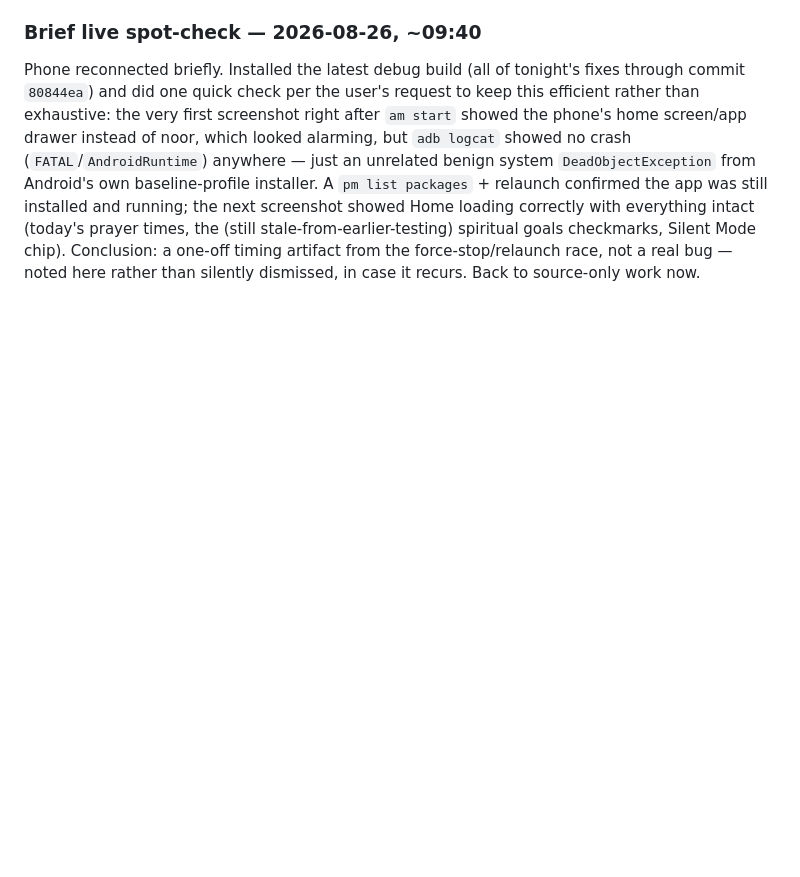
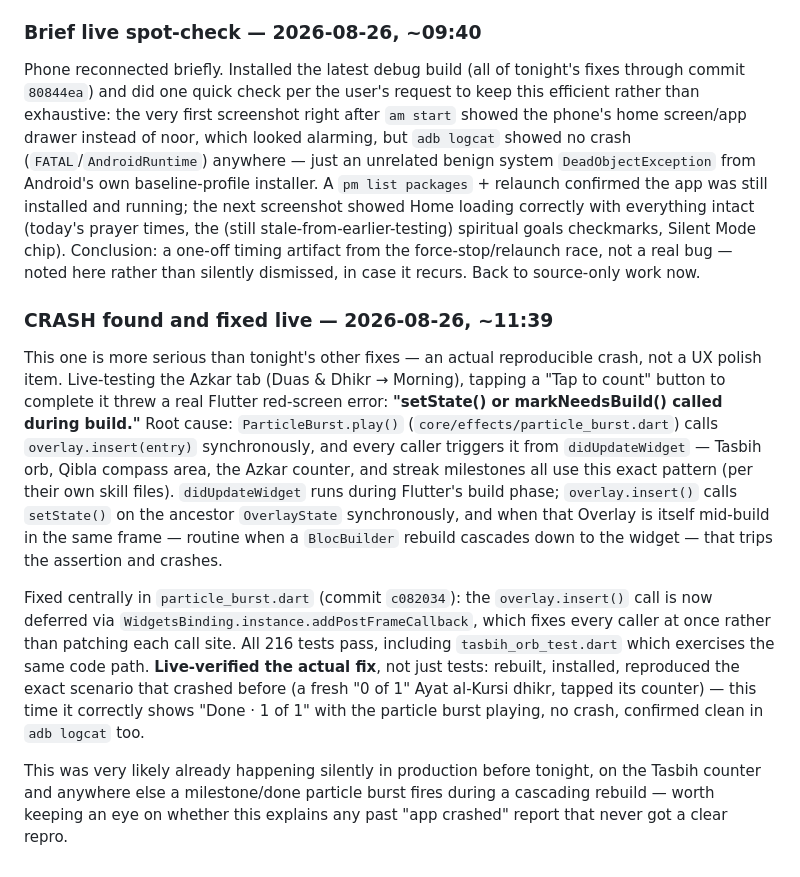
Before and after one commit to ajmalkhan6233-eng/noor_app, a Markdown page: CLAUDE.md, the part around the change. Rendered like a GitHub page; blank space fills up the shorter version.

Commit message:
Log crash fix: particle burst overlay-during-build, verified live

```diff
--- a/CLAUDE.md
+++ b/CLAUDE.md
@@ -460,3 +460,36 @@ the (still stale-from-earlier-testing) spiritual goals checkmarks,
 Silent Mode chip). Conclusion: a one-off timing artifact from the
 force-stop/relaunch race, not a real bug — noted here rather than
 silently dismissed, in case it recurs. Back to source-only work now.
+
+### CRASH found and fixed live — 2026-08-26, ~11:39
+This one is more serious than tonight's other fixes — an actual
+reproducible crash, not a UX polish item. Live-testing the Azkar tab
+(Duas & Dhikr → Morning), tapping a "Tap to count" button to complete
+it threw a real Flutter red-screen error: **"setState() or
+markNeedsBuild() called during build."** Root cause:
+`ParticleBurst.play()` (`core/effects/particle_burst.dart`) calls
+`overlay.insert(entry)` synchronously, and every caller triggers it
+from `didUpdateWidget` — Tasbih orb, Qibla compass area, the Azkar
+counter, and streak milestones all use this exact pattern (per their
+own skill files). `didUpdateWidget` runs during Flutter's build
+phase; `overlay.insert()` calls `setState()` on the ancestor
+`OverlayState` synchronously, and when that Overlay is itself
+mid-build in the same frame — routine when a `BlocBuilder` rebuild
+cascades down to the widget — that trips the assertion and crashes.
+
+Fixed centrally in `particle_burst.dart` (commit `c082034`): the
+`overlay.insert()` call is now deferred via
+`WidgetsBinding.instance.addPostFrameCallback`, which fixes every
+caller at once rather than patching each call site. All 216 tests
+pass, including `tasbih_orb_test.dart` which exercises the same code
+path. **Live-verified the actual fix**, not just tests: rebuilt,
+installed, reproduced the exact scenario that crashed before (a
+fresh "0 of 1" Ayat al-Kursi dhikr, tapped its counter) — this time
+it correctly shows "Done · 1 of 1" with the particle burst playing,
+no crash, confirmed clean in `adb logcat` too.
+
+This was very likely already happening silently in production before
+tonight, on the Tasbih counter and anywhere else a milestone/done
+particle burst fires during a cascading rebuild — worth keeping an
+eye on whether this explains any past "app crashed" report that
+never got a clear repro.
```
